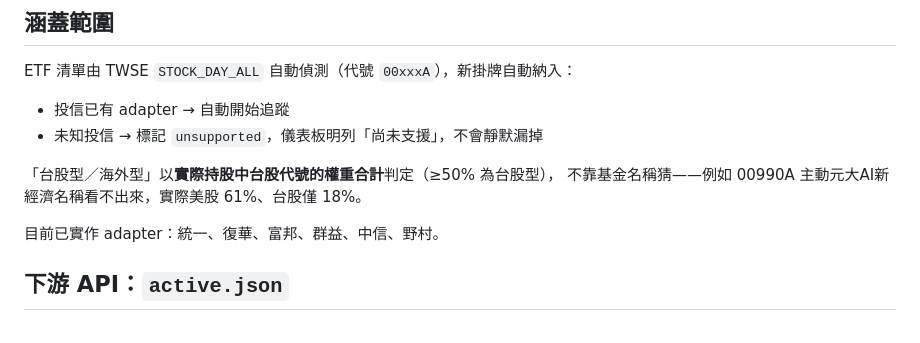
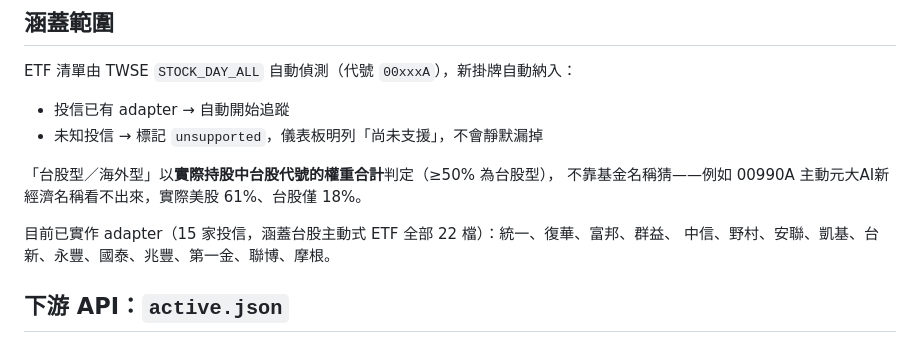
Before and after one commit to nctuwanglin/active-etf, a Markdown page: README.md, the part around the change. GitHub-like rendering.

Commit message:
docs: 訂正 adapter 清單為 15 家投信、22 檔

```diff
--- a/README.md
+++ b/README.md
@@ -42,7 +42,8 @@ ETF 清單由 TWSE `STOCK_DAY_ALL` 自動偵測（代號 `00xxxA`），新掛牌
 「台股型／海外型」以**實際持股中台股代號的權重合計**判定（≥50% 為台股型），
 不靠基金名稱猜——例如 00990A 主動元大AI新經濟名稱看不出來，實際美股 61%、台股僅 18%。
 
-目前已實作 adapter：統一、復華、富邦、群益、中信、野村。
+目前已實作 adapter（15 家投信，涵蓋台股主動式 ETF 全部 22 檔）：統一、復華、富邦、群益、
+中信、野村、安聯、凱基、台新、永豐、國泰、兆豐、第一金、聯博、摩根。
 
 ## 下游 API：`active.json`
 
```
